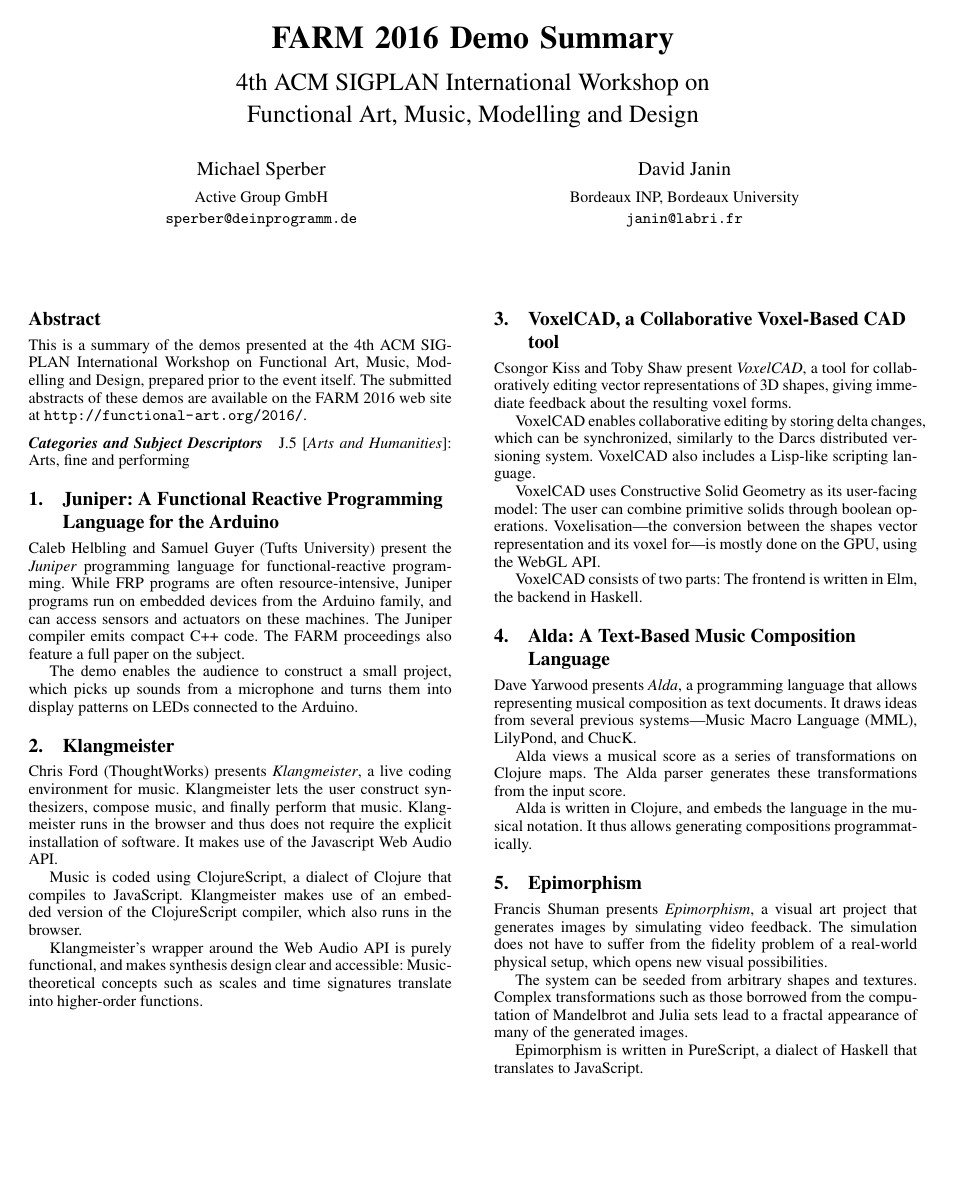
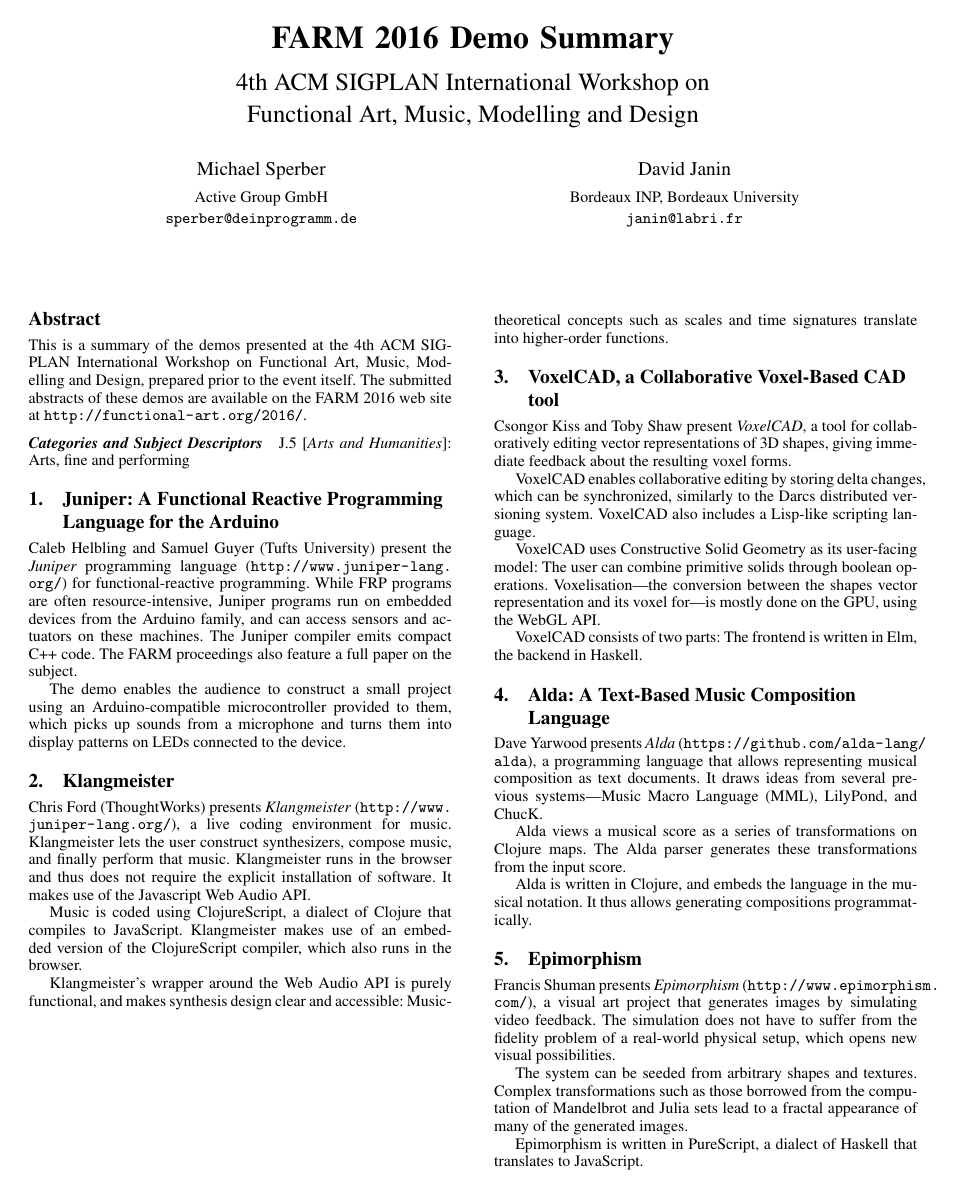
Before and after one commit to functional-art/farm2016, a LaTeX paper (demos.tex): the whole page. Compiled offline with pdfLaTeX; a missing font is replaced by an installed copy or a similar font.

Commit message:
Minor fixs, URLs.

```diff
--- a/demos.tex
+++ b/demos.tex
@@ -39,20 +39,21 @@
 \section{Juniper: A Functional Reactive Programming Language for the Arduino}
 
 Caleb Helbling and Samuel Guyer (Tufts University) present the
-\textit{Juniper} programming language for functional-reactive
+\textit{Juniper} programming language (\url{http://www.juniper-lang.org/}) for functional-reactive
 programming.  While FRP programs are often resource-intensive, Juniper
 programs run on embedded devices from the Arduino family, and can
 access sensors and actuators on these machines.  The Juniper compiler
 emits compact C++ code.  The FARM proceedings also feature a full
 paper on the subject.
 
-The demo enables the audience to construct a small project, which
+The demo enables the audience to construct a small project using an
+Arduino-compatible microcontroller provided to them, which
 picks up sounds from a microphone and turns them into display patterns
-on LEDs connected to the Arduino.
+on LEDs connected to the device.
 
 \section{Klangmeister}
 
-Chris Ford (ThoughtWorks) presents \textit{Klangmeister}, a live
+Chris Ford (ThoughtWorks) presents \textit{Klangmeister} (\url{http://www.juniper-lang.org/}), a live
 coding environment for music.  Klangmeister lets the user construct
 synthesizers, compose music, and finally perform that music.
 Klangmeister runs in the browser and thus does not require the
@@ -89,7 +90,7 @@
 
 \section{Alda: A Text-Based Music Composition Language}
 
-Dave Yarwood presents \textit{Alda}, a programming language that
+Dave Yarwood presents \textit{Alda} (\url{https://github.com/alda-lang/alda}), a programming language that
 allows representing musical composition as text documents.  It draws
 ideas from several previous systems---Music Macro Language (MML),
 LilyPond,  and ChucK.
@@ -103,7 +104,7 @@
 
 \section{Epimorphism}
 
-Francis Shuman presents \textit{Epimorphism}, a visual art project that
+Francis Shuman presents \textit{Epimorphism} (\url{http://www.epimorphism.com/}), a visual art project that
 generates images by simulating video feedback.  The simulation does
 not have to suffer from the fidelity problem of a real-world physical
 setup, which opens new visual possibilities.
```
